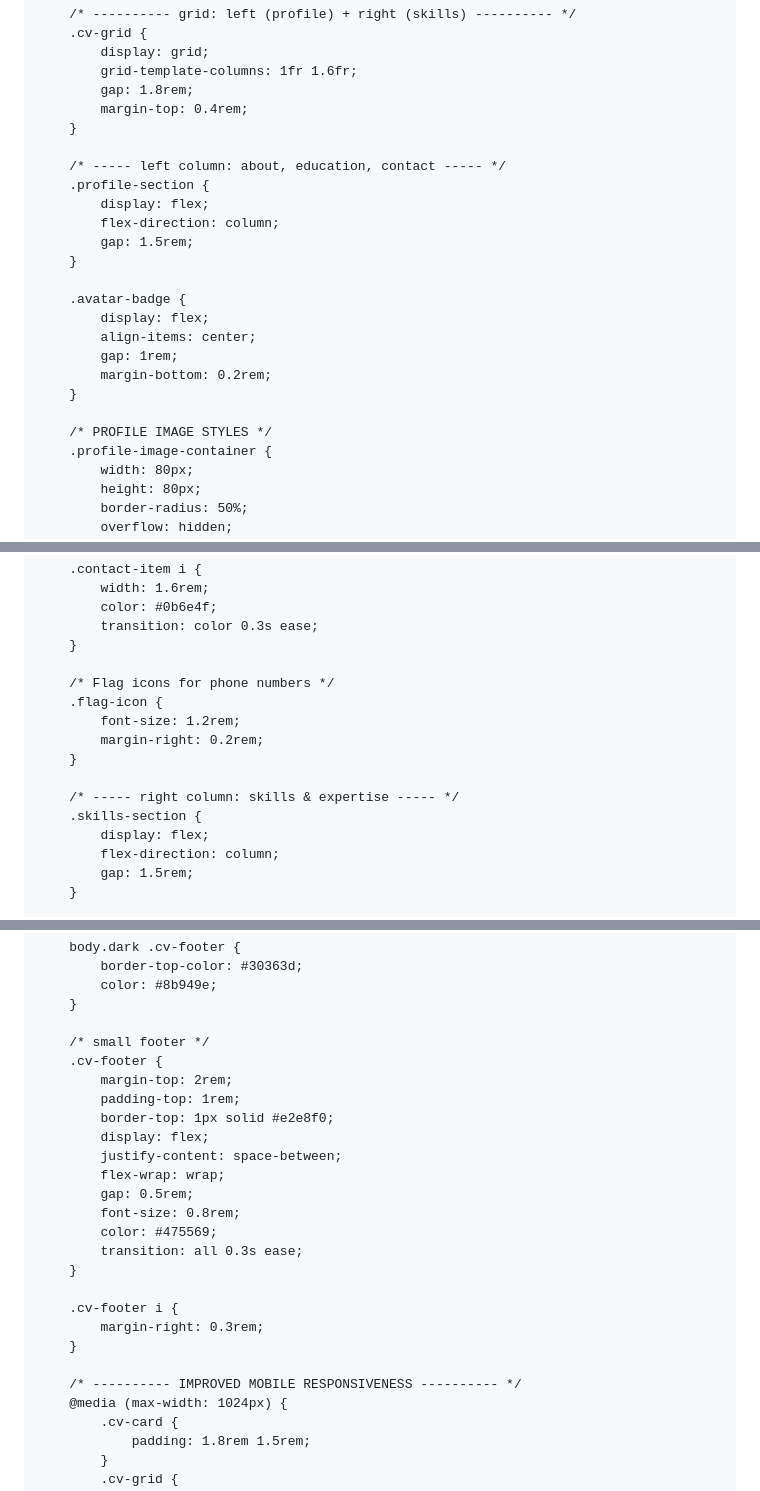
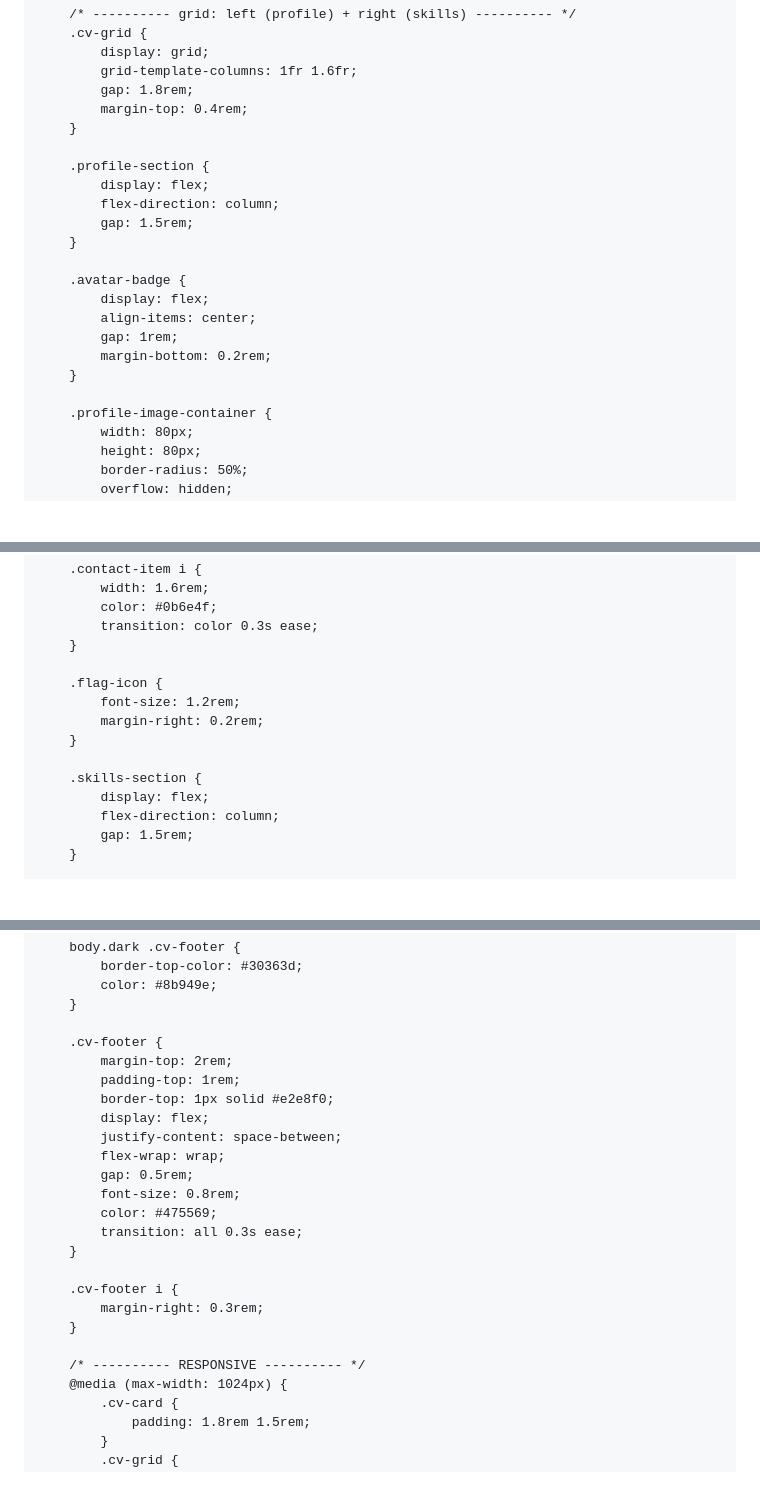
Before and after one commit to Prasadev-in/Prasadev-in.github.io, a Markdown page: README.md, 3 parts joined by grey strips. GitHub-like rendering; blank space fills up the shorter version.

```diff
--- a/README.md
+++ b/README.md
@@ -173,7 +166,6 @@
             margin-top: 0.4rem;
         }
 
-        /* ----- left column: about, education, contact ----- */
         .profile-section {
             display: flex;
             flex-direction: column;
@@ -187,7 +179,6 @@
             margin-bottom: 0.2rem;
         }
 
-        /* PROFILE IMAGE STYLES */
         .profile-image-container {
             width: 80px;
             height: 80px;
@@ -304,13 +295,11 @@
             transition: color 0.3s ease;
         }
 
-        /* Flag icons for phone numbers */
         .flag-icon {
             font-size: 1.2rem;
             margin-right: 0.2rem;
         }
 
-        /* ----- right column: skills & expertise ----- */
         .skills-section {
             display: flex;
             flex-direction: column;
@@ -487,7 +471,6 @@
             color: #8b949e;
         }
 
-        /* small footer */
         .cv-footer {
             margin-top: 2rem;
             padding-top: 1rem;
@@ -505,7 +488,7 @@
             margin-right: 0.3rem;
         }
 
-        /* ---------- IMPROVED MOBILE RESPONSIVENESS ---------- */
+        /* ---------- RESPONSIVE ---------- */
         @media (max-width: 1024px) {
             .cv-card {
                 padding: 1.8rem 1.5rem;
```
Also changed, not shown: other parts of README.md (+9 -34 lines).
